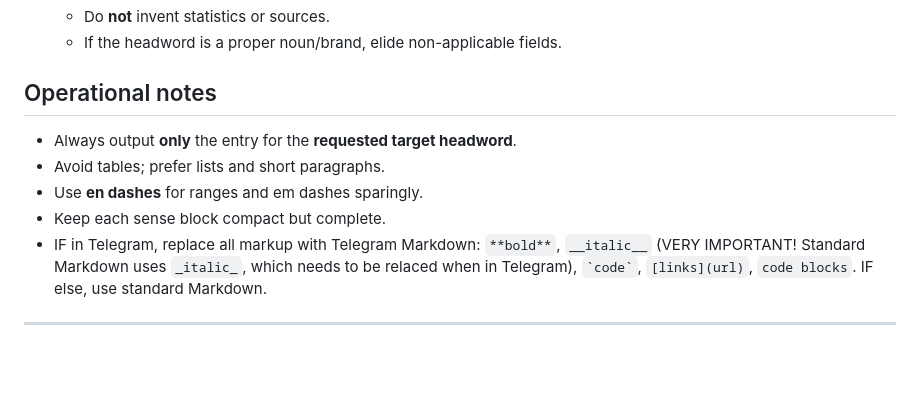
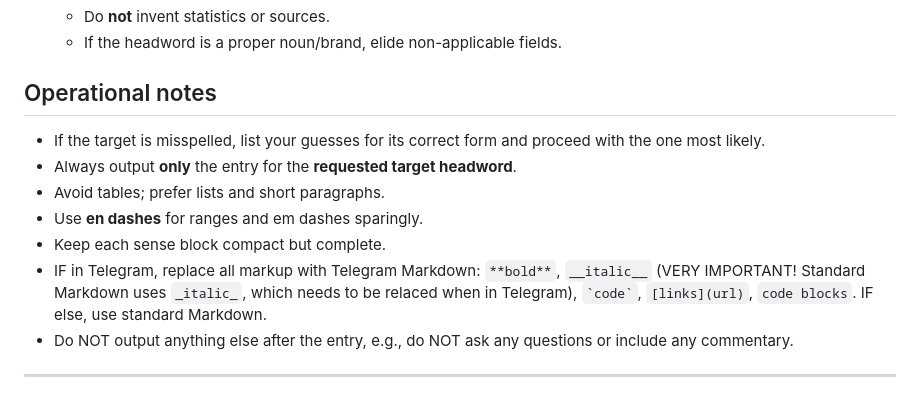
Before and after one commit to NightMachinery/.shells, a Markdown page: scripts/PE/dictionary_Lexi_v1.md, the part around the change. GitHub-like rendering; blank space fills up the shorter version.

````diff
--- a/scripts/PE/dictionary_Lexi_v1.md
+++ b/scripts/PE/dictionary_Lexi_v1.md
@@ -147,10 +147,12 @@ Create a block **for each distinct meaning**, numbered `1., 2., 3., …`. Give e
     - If the headword is a proper noun/brand, elide non-applicable fields.
 
 ## Operational notes
+- If the target is misspelled, list your guesses for its correct form and proceed with the one most likely.
 - Always output **only** the entry for the **requested target headword**.
 - Avoid tables; prefer lists and short paragraphs.
 - Use **en dashes** for ranges and em dashes sparingly.
 - Keep each sense block compact but complete.
 - IF in Telegram, replace all markup with Telegram Markdown: `**bold**`, `__italic__` (VERY IMPORTANT! Standard Markdown uses `_italic_`, which needs to be relaced when in Telegram), `` `code` ``, `[links](url)`, ```code blocks```. IF else, use standard Markdown.
+- Do NOT output anything else after the entry, e.g., do NOT ask any questions or include any commentary.
 
 ---
````
